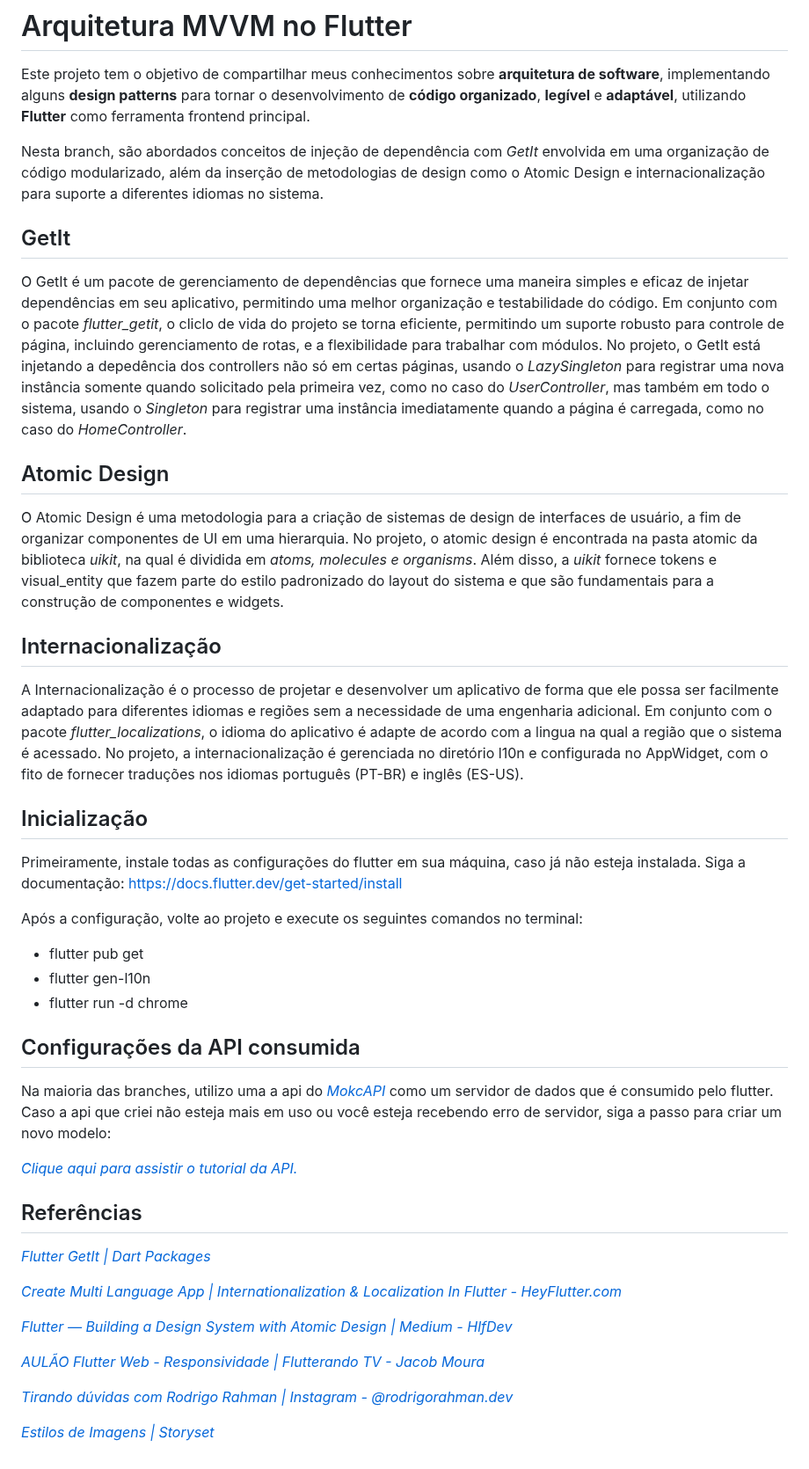
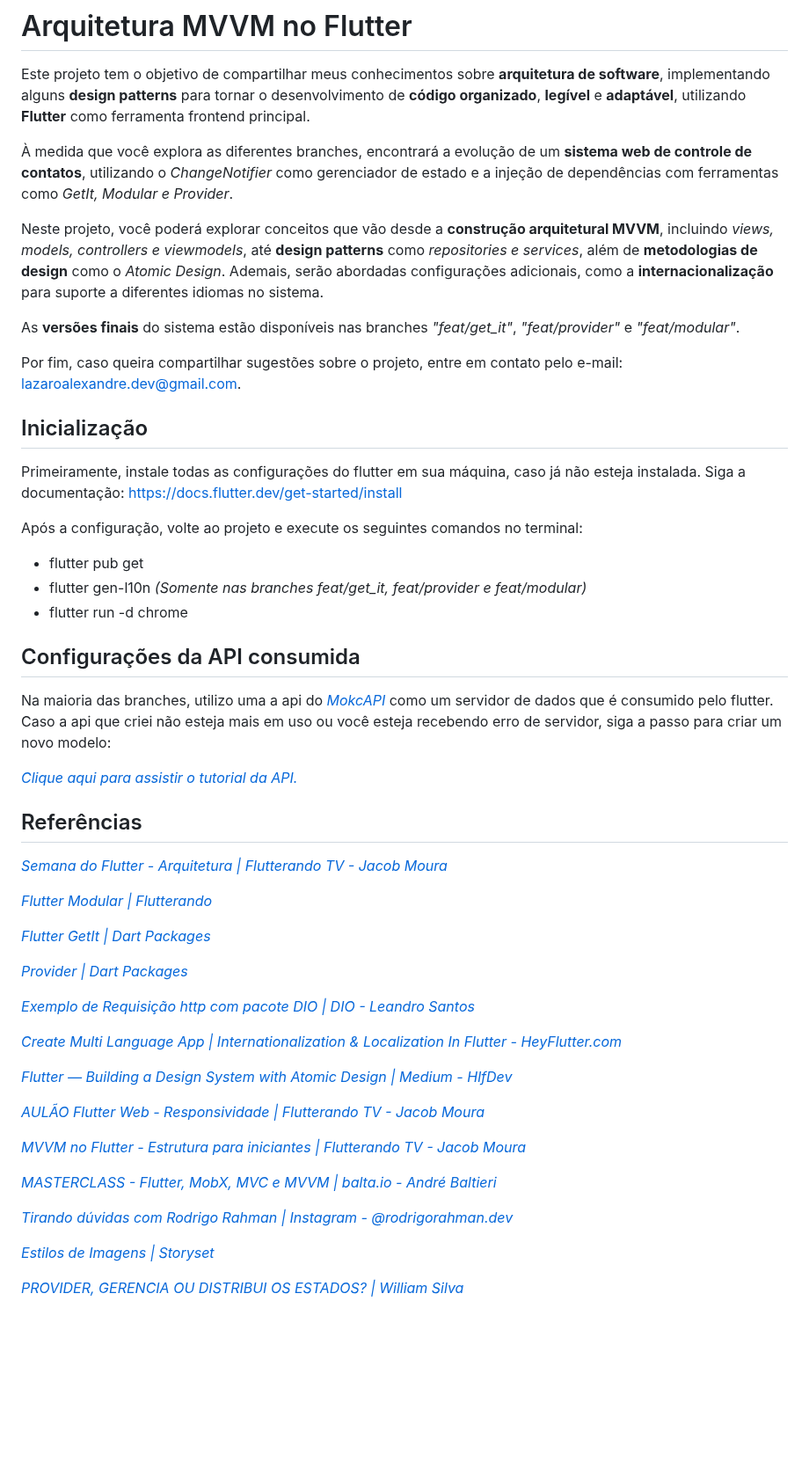
Before and after one commit to lazaroalexandre/arquitetura_mvvm_flutter, a Markdown page: README.md, the part around one of its changes. Shown at 88% size. Drawn GitHub-style; blank space fills up the shorter version.

Commit message:
Documentação parcial

```diff
--- a/README.md
+++ b/README.md
@@ -2,19 +2,13 @@
 
 Este projeto tem o objetivo de compartilhar meus conhecimentos sobre **arquitetura de software**,  implementando alguns **design patterns** para tornar o desenvolvimento de **código organizado**, **legível** e **adaptável**, utilizando **Flutter** como ferramenta frontend principal.
 
-Nesta branch, são abordados conceitos de injeção de dependência com *GetIt* envolvida em uma organização de código modularizado, além da inserção de metodologias de design como o Atomic Design e internacionalização para suporte a diferentes idiomas no sistema.
+À medida que você explora as diferentes branches, encontrará a evolução de um **sistema web de controle de contatos**, utilizando o *ChangeNotifier* como gerenciador de estado e a injeção de dependências com ferramentas como *GetIt, Modular e Provider*.
 
-## GetIt
+Neste projeto, você poderá explorar conceitos que vão desde a **construção arquitetural MVVM**, incluindo *views, models, controllers e viewmodels*, até **design patterns** como *repositories e services*, além de **metodologias de design** como o *Atomic Design*. Ademais, serão abordadas configurações adicionais, como a **internacionalização** para suporte a diferentes idiomas no sistema.
 
-O GetIt é um pacote de gerenciamento de dependências que fornece uma maneira simples e eficaz de injetar dependências em seu aplicativo, permitindo uma melhor organização e testabilidade do código. Em conjunto com o pacote *flutter_getit*, o cliclo de vida do projeto se torna eficiente, permitindo um suporte robusto para controle de página, incluindo gerenciamento de rotas, e a flexibilidade para trabalhar com módulos. No projeto, o GetIt está injetando a depedência dos controllers não só em certas páginas, usando o *LazySingleton* para registrar uma nova instância somente quando solicitado pela primeira vez, como no caso do *UserController*, mas também em todo o sistema, usando o *Singleton* para registrar uma instância imediatamente quando a página é carregada, como no caso do *HomeController*.
+As **versões finais** do sistema estão disponíveis nas branches *"feat/get_it"*, *"feat/provider"* e *"feat/modular"*.
 
-## Atomic Design
-
-O Atomic Design é uma metodologia para a criação de sistemas de design de interfaces de usuário, a fim de organizar componentes de UI em uma hierarquia. No projeto, o atomic design é encontrada na pasta atomic da biblioteca *uikit*, na qual é dividida em *atoms, molecules e organisms*. Além disso, a *uikit* fornece tokens e visual_entity que fazem parte do estilo padronizado do layout do sistema e que são fundamentais para a construção de componentes e widgets.
-
-## Internacionalização
-
-A Internacionalização é o processo de projetar e desenvolver um aplicativo de forma que ele possa ser facilmente adaptado para diferentes idiomas e regiões sem a necessidade de uma engenharia adicional. Em conjunto com o pacote *flutter_localizations*, o idioma do aplicativo é adapte de acordo com a lingua na qual a região que o sistema é acessado. No projeto, a internacionalização é gerenciada no diretório l10n e configurada no AppWidget, com o fito de fornecer traduções nos idiomas português (PT-BR) e inglês (ES-US).
+Por fim, caso queira compartilhar sugestões sobre o projeto, entre em contato pelo e-mail: lazaroalexandre.dev@gmail.com.
 
 ## Inicialização
 
@@ -23,7 +17,7 @@ Primeiramente, instale todas as configurações do flutter em sua máquina, caso
 Após a configuração, volte ao projeto e execute os seguintes comandos no terminal:
 
 - flutter pub get
-- flutter gen-l10n
+- flutter gen-l10n *(Somente nas branches feat/get_it, feat/provider e feat/modular)*
 - flutter run -d chrome
 
 ## Configurações da API consumida
@@ -35,7 +29,15 @@ Após a configuração, volte ao projeto e execute os seguintes comandos no term
 
 ## Referências
 
+*[Semana do Flutter - Arquitetura | Flutterando TV - Jacob Moura](https://www.youtube.com/watch?v=8lqj7YQ71lo&list=PLlBnICoI-g-c_ZIHqzQjg5E4Re92-qYXn)*
+
+*[Flutter Modular | Flutterando](https://modular.flutterando.com.br/docs/intro/)*
+
 *[Flutter GetIt | Dart Packages](https://pub.dev/packages/flutter_getit)*
+
+*[Provider | Dart Packages](https://pub.dev/packages/provider)*
+
+*[Exemplo de Requisição http com pacote DIO | DIO - Leandro Santos](https://www.dio.me/articles/exemplo-de-requisicao-http-com-pacote-dio)*
 
 *[Create Multi Language App | Internationalization & Localization In Flutter - HeyFlutter.com](https://www.youtube.com/watch?v=zugxpAcbe4U)*
 
@@ -43,6 +45,12 @@ Após a configuração, volte ao projeto e execute os seguintes comandos no term
 
 *[AULÃO Flutter Web - Responsividade | Flutterando TV - Jacob Moura](https://www.youtube.com/watch?v=UnAuTnR_ZM8)*
 
+*[MVVM no Flutter - Estrutura para iniciantes | Flutterando TV - Jacob Moura](https://www.youtube.com/watch?v=WgadnZcujuc)*
+
+*[MASTERCLASS - Flutter, MobX, MVC e MVVM | balta.io - André Baltieri](https://www.youtube.com/watch?v=fsrJ_tNrOFk&t=2557s)*
+
 *[Tirando dúvidas com Rodrigo Rahman | Instagram - @rodrigorahman.dev](https://www.instagram.com/rodrigorahman.dev?igsh=MWFuYXE1MnNrMW4xMA==)*
 
 *[Estilos de Imagens | Storyset](https://storyset.com/)*
+
+*[PROVIDER, GERENCIA OU DISTRIBUI OS ESTADOS? | William Silva](https://youtu.be/kz1712L1-Co?si=kZfk0-gUZStmthTd)*
```
Also changed, not shown: other parts of README.md (+1 -1 lines).
